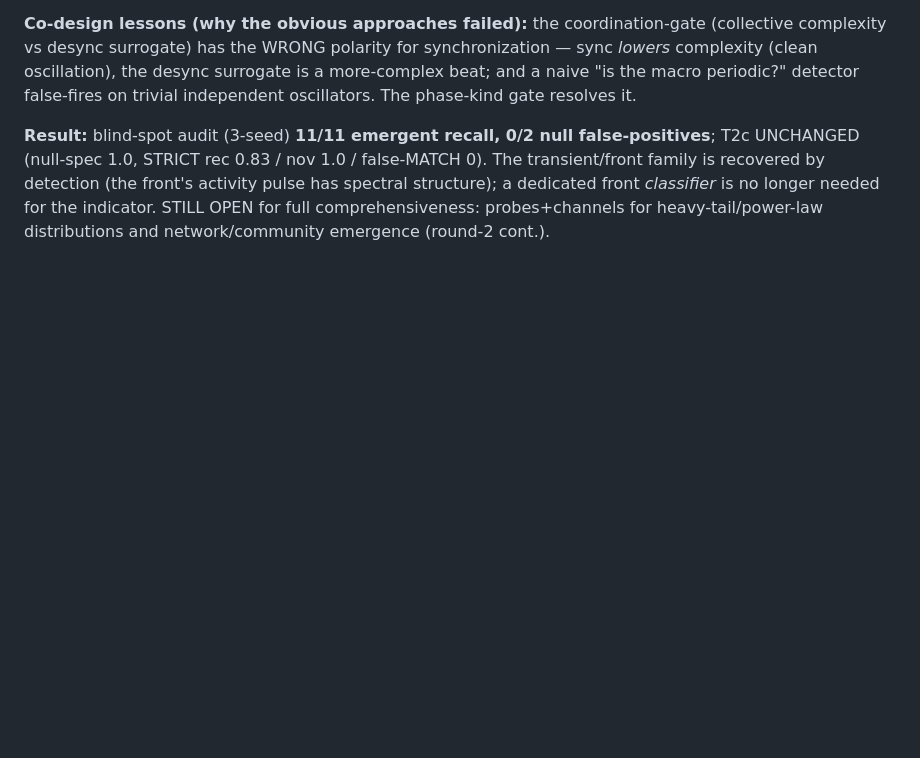
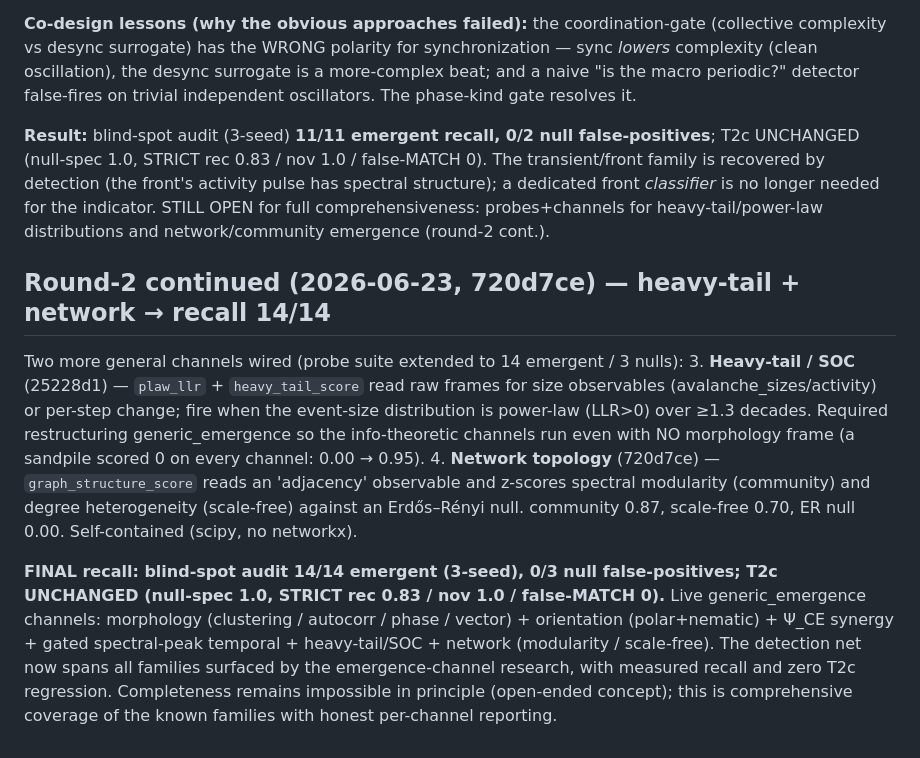
Before and after one commit to matthewhmaxwell/emergent-pattern-catalog, a Markdown page: docs/validation_rebuild/blind_spot_audit_report.md, the part around the change. Drawn GitHub-style; blank space fills up the shorter version.

Commit message:
docs: blind-spot report — round-2 complete (heavy-tail+network, recall 14/14)
Co-Authored-By: Claude Opus 4.8 <noreply@anthropic.com>

```diff
--- a/docs/validation_rebuild/blind_spot_audit_report.md
+++ b/docs/validation_rebuild/blind_spot_audit_report.md
@@ -99,3 +99,25 @@ false-MATCH 0). The transient/front family is recovered by detection (the front'
 activity pulse has spectral structure); a dedicated front *classifier* is no longer
 needed for the indicator. STILL OPEN for full comprehensiveness: probes+channels for
 heavy-tail/power-law distributions and network/community emergence (round-2 cont.).
+
+## Round-2 continued (2026-06-23, 720d7ce) — heavy-tail + network → recall 14/14
+
+Two more general channels wired (probe suite extended to 14 emergent / 3 nulls):
+3. **Heavy-tail / SOC** (25228d1) — `plaw_llr` + `heavy_tail_score` read raw frames
+   for size observables (avalanche_sizes/activity) or per-step change; fire when the
+   event-size distribution is power-law (LLR>0) over ≥1.3 decades. Required
+   restructuring generic_emergence so the info-theoretic channels run even with NO
+   morphology frame (a sandpile scored 0 on every channel: 0.00 → 0.95).
+4. **Network topology** (720d7ce) — `graph_structure_score` reads an 'adjacency'
+   observable and z-scores spectral modularity (community) and degree heterogeneity
+   (scale-free) against an Erdős–Rényi null. community 0.87, scale-free 0.70, ER null
+   0.00. Self-contained (scipy, no networkx).
+
+**FINAL recall: blind-spot audit 14/14 emergent (3-seed), 0/3 null false-positives;
+T2c UNCHANGED (null-spec 1.0, STRICT rec 0.83 / nov 1.0 / false-MATCH 0).** Live
+generic_emergence channels: morphology (clustering / autocorr / phase / vector) +
+orientation (polar+nematic) + Ψ_CE synergy + gated spectral-peak temporal +
+heavy-tail/SOC + network (modularity / scale-free). The detection net now spans all
+families surfaced by the emergence-channel research, with measured recall and zero
+T2c regression. Completeness remains impossible in principle (open-ended concept);
+this is comprehensive coverage of the known families with honest per-channel reporting.
```
